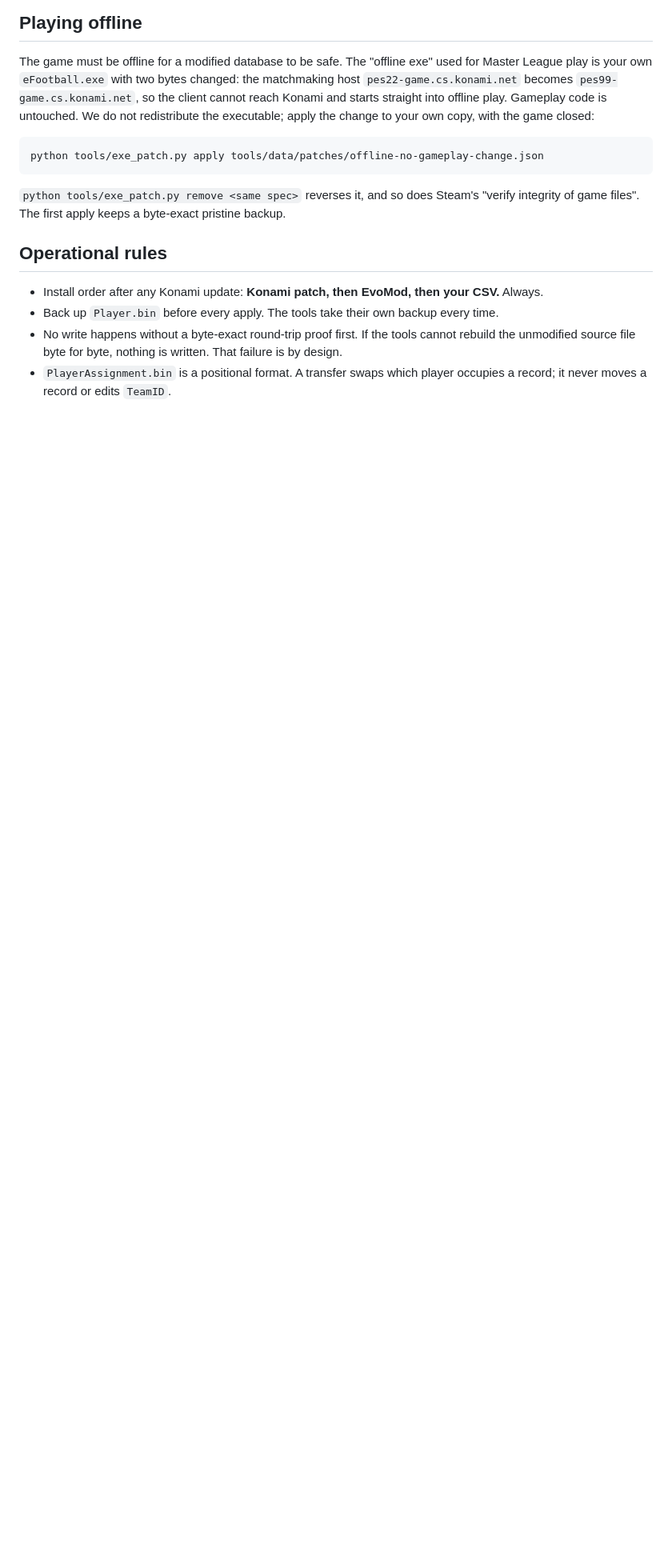
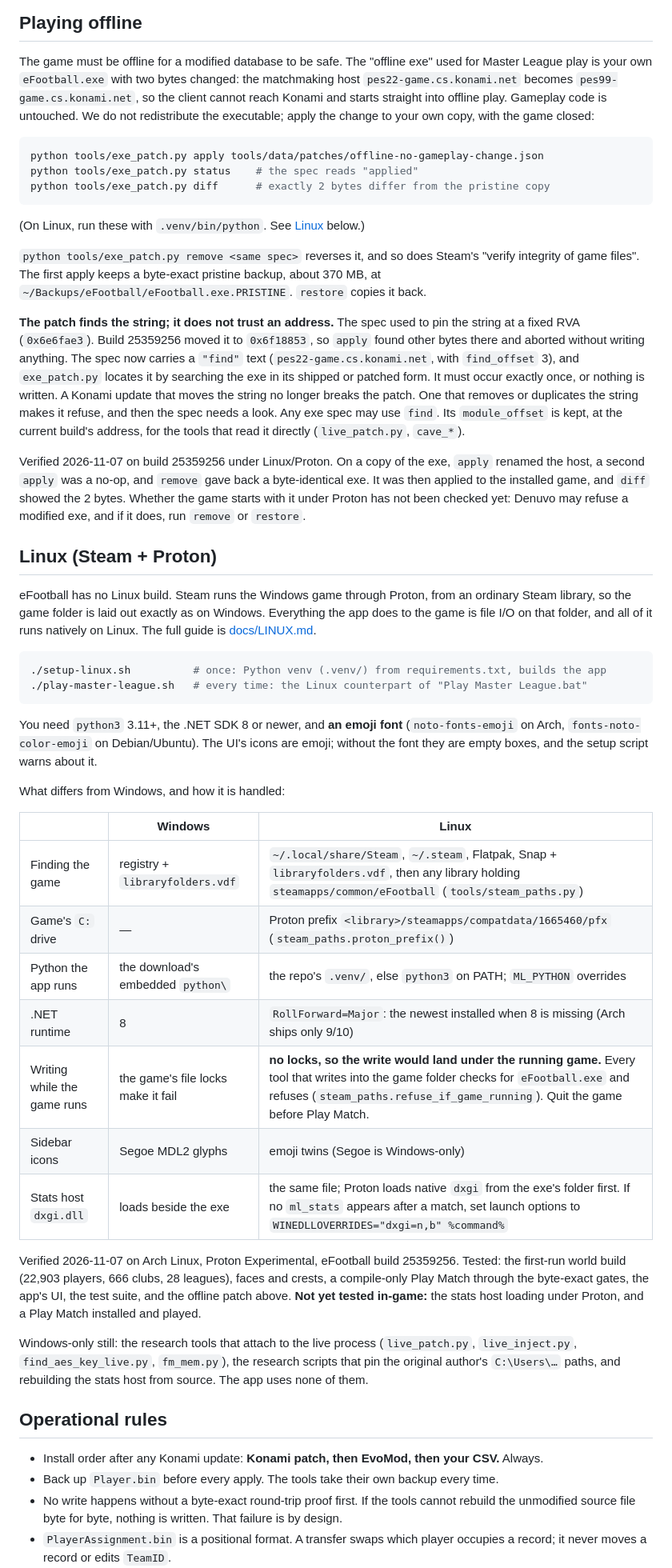
Before and after one commit to tjgg260/eFootball-Master-League, a Markdown page: README.md, the part around the change. Shown at 80% size. Drawn GitHub-style; blank space fills up the shorter version.

Commit message:
README: Linux section, and the offline patch as it now works
Playing offline: status/diff to check the patch, where the pristine backup
lives, why the spec now finds the host string instead of pinning an RVA,
and what was verified on build 25359256 (applied to the installed game;
whether Denuvo accepts it under Proton is still to be seen).

Linux (Steam + Proton): setup, the emoji font, a Windows/Linux table of
what differs and how it is handled, what was verified, what is untested
in-game, and what stays Windows-only.

Co-Authored-By: Claude Opus 5.5 <noreply@anthropic.com>

````diff
--- a/README.md
+++ b/README.md
@@ -134,10 +134,70 @@ redistribute the executable; apply the change to your own copy, with the game cl
 
 ```bash
 python tools/exe_patch.py apply tools/data/patches/offline-no-gameplay-change.json
+python tools/exe_patch.py status    # the spec reads "applied"
+python tools/exe_patch.py diff      # exactly 2 bytes differ from the pristine copy
 ```
 
+(On Linux, run these with `.venv/bin/python`. See [Linux](#linux-steam--proton) below.)
+
 `python tools/exe_patch.py remove <same spec>` reverses it, and so does Steam's "verify
-integrity of game files". The first apply keeps a byte-exact pristine backup.
+integrity of game files". The first apply keeps a byte-exact pristine backup, about 370 MB, at
+`~/Backups/eFootball/eFootball.exe.PRISTINE`. `restore` copies it back.
+
+**The patch finds the string; it does not trust an address.** The spec used to pin the string at
+a fixed RVA (`0x6e6fae3`). Build 25359256 moved it to `0x6f18853`, so `apply` found other bytes
+there and aborted without writing anything. The spec now carries a `"find"` text
+(`pes22-game.cs.konami.net`, with `find_offset` 3), and `exe_patch.py` locates it by searching
+the exe in its shipped or patched form. It must occur exactly once, or nothing is written. A
+Konami update that moves the string no longer breaks the patch. One that removes or duplicates
+the string makes it refuse, and then the spec needs a look. Any exe spec may use `find`. Its
+`module_offset` is kept, at the current build's address, for the tools that read it directly
+(`live_patch.py`, `cave_*`).
+
+Verified 2026-11-07 on build 25359256 under Linux/Proton. On a copy of the exe, `apply` renamed
+the host, a second `apply` was a no-op, and `remove` gave back a byte-identical exe. It was then
+applied to the installed game, and `diff` showed the 2 bytes. Whether the game starts with it
+under Proton has not been checked yet: Denuvo may refuse a modified exe, and if it does, run
+`remove` or `restore`.
+
+## Linux (Steam + Proton)
+
+eFootball has no Linux build. Steam runs the Windows game through Proton, from an ordinary Steam
+library, so the game folder is laid out exactly as on Windows. Everything the app does to the game
+is file I/O on that folder, and all of it runs natively on Linux. The full guide is
+[docs/LINUX.md](docs/LINUX.md).
+
+```bash
+./setup-linux.sh          # once: Python venv (.venv/) from requirements.txt, builds the app
+./play-master-league.sh   # every time: the Linux counterpart of "Play Master League.bat"
+```
+
+You need `python3` 3.11+, the .NET SDK 8 or newer, and **an emoji font** (`noto-fonts-emoji` on
+Arch, `fonts-noto-color-emoji` on Debian/Ubuntu). The UI's icons are emoji; without the font they
+are empty boxes, and the setup script warns about it.
+
+What differs from Windows, and how it is handled:
+
+| | Windows | Linux |
+|---|---|---|
+| Finding the game | registry + `libraryfolders.vdf` | `~/.local/share/Steam`, `~/.steam`, Flatpak, Snap + `libraryfolders.vdf`, then any library holding `steamapps/common/eFootball` (`tools/steam_paths.py`) |
+| Game's `C:` drive | — | Proton prefix `<library>/steamapps/compatdata/1665460/pfx` (`steam_paths.proton_prefix()`) |
+| Python the app runs | the download's embedded `python\` | the repo's `.venv/`, else `python3` on PATH; `ML_PYTHON` overrides |
+| .NET runtime | 8 | `RollForward=Major`: the newest installed when 8 is missing (Arch ships only 9/10) |
+| Writing while the game runs | the game's file locks make it fail | **no locks, so the write would land under the running game.** Every tool that writes into the game folder checks for `eFootball.exe` and refuses (`steam_paths.refuse_if_game_running`). Quit the game before Play Match. |
+| Sidebar icons | Segoe MDL2 glyphs | emoji twins (Segoe is Windows-only) |
+| Stats host `dxgi.dll` | loads beside the exe | the same file; Proton loads native `dxgi` from the exe's folder first. If no `ml_stats` appears after a match, set launch options to `WINEDLLOVERRIDES="dxgi=n,b" %command%` |
+
+Verified 2026-11-07 on Arch Linux, Proton Experimental, eFootball build 25359256. Tested: the
+first-run world build (22,903 players, 666 clubs, 28 leagues), faces and crests, a compile-only
+Play Match through the byte-exact gates, the app's UI, the test suite, and the offline patch
+above. **Not yet tested in-game:** the stats host loading under Proton, and a Play Match
+installed and played.
+
+Windows-only still: the research tools that attach to the live process (`live_patch.py`,
+`live_inject.py`, `find_aes_key_live.py`, `fm_mem.py`), the research scripts that pin the
+original author's `C:\Users\…` paths, and rebuilding the stats host from source. The app uses
+none of them.
 
 ## Operational rules
 
````
Also changed, not shown: docs/LINUX.md (+7 -0 lines).
